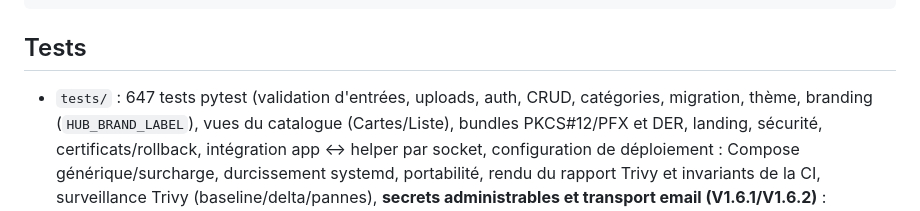
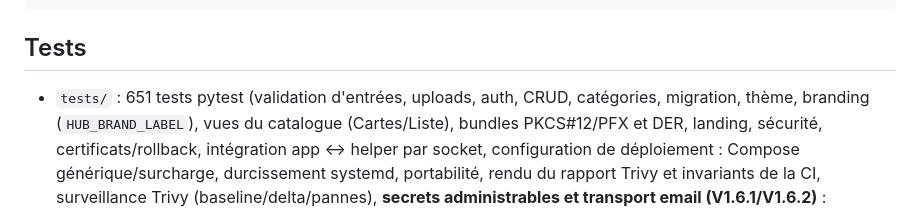
Before and after one commit to Tetrax/hub, a Markdown page: AGENTS.md, the part around the change. Drawn GitHub-style.

```diff
--- a/AGENTS.md
+++ b/AGENTS.md
@@ -155,7 +155,7 @@ docker compose exec web python -m app.manage reset-admin
 
 ## Tests
 
-- `tests/` : 647 tests pytest (validation d'entrées, uploads, auth, CRUD,
+- `tests/` : 651 tests pytest (validation d'entrées, uploads, auth, CRUD,
   catégories, migration, thème, branding (`HUB_BRAND_LABEL`), vues du catalogue
   (Cartes/Liste), bundles PKCS#12/PFX et DER, landing, sécurité,
   certificats/rollback, intégration app ↔ helper par socket, configuration de
```
Also changed, not shown: docs/decisions.md (+20 -4 lines).
